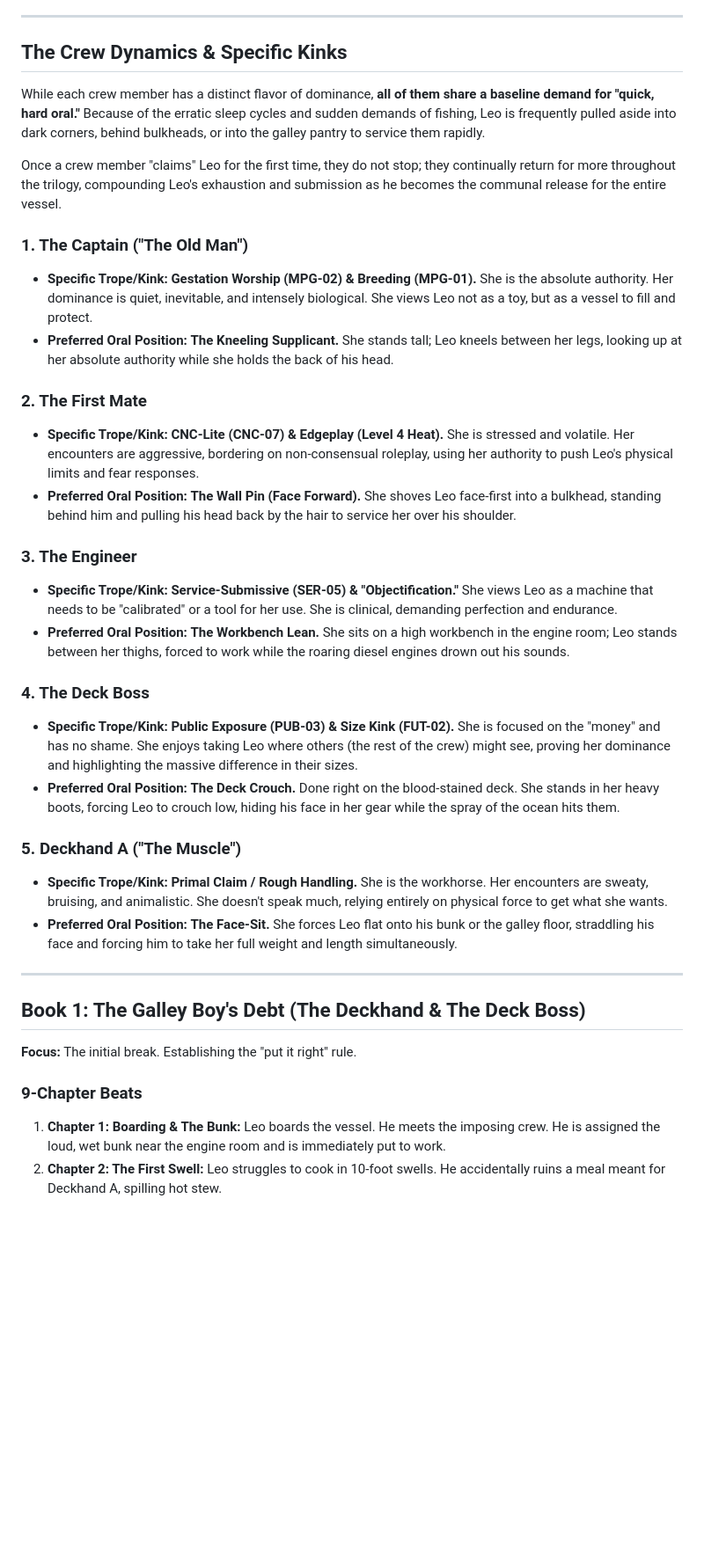
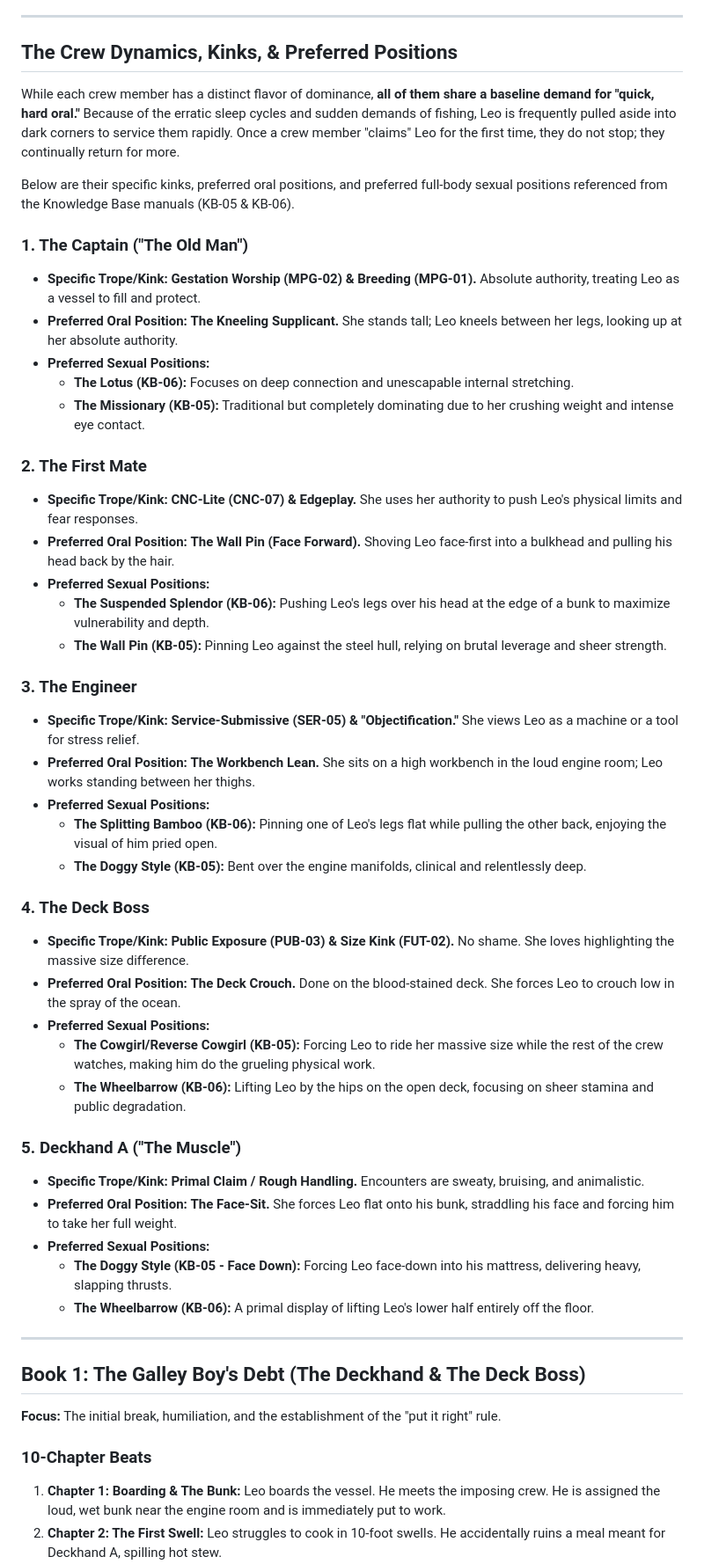
Before and after one commit to commsnake/futanari-fictio, a Markdown page: longliner_story_arc.md, the part around one of its changes. Shown at 88% size. Rendered like a GitHub page; blank space fills up the shorter version.

```diff
--- a/longliner_story_arc.md
+++ b/longliner_story_arc.md
@@ -6,39 +6,54 @@
 
 ---
 
-## The Crew Dynamics & Specific Kinks
+## The Crew Dynamics, Kinks, & Preferred Positions
 
-While each crew member has a distinct flavor of dominance, **all of them share a baseline demand for "quick, hard oral."** Because of the erratic sleep cycles and sudden demands of fishing, Leo is frequently pulled aside into dark corners, behind bulkheads, or into the galley pantry to service them rapidly.
+While each crew member has a distinct flavor of dominance, **all of them share a baseline demand for "quick, hard oral."** Because of the erratic sleep cycles and sudden demands of fishing, Leo is frequently pulled aside into dark corners to service them rapidly. Once a crew member "claims" Leo for the first time, they do not stop; they continually return for more.
 
-Once a crew member "claims" Leo for the first time, they do not stop; they continually return for more throughout the trilogy, compounding Leo's exhaustion and submission as he becomes the communal release for the entire vessel.
+Below are their specific kinks, preferred oral positions, and preferred full-body sexual positions referenced from the Knowledge Base manuals (KB-05 & KB-06).
 
 ### 1. The Captain ("The Old Man")
-* **Specific Trope/Kink:** **Gestation Worship (MPG-02) & Breeding (MPG-01).** She is the absolute authority. Her dominance is quiet, inevitable, and intensely biological. She views Leo not as a toy, but as a vessel to fill and protect.
-* **Preferred Oral Position:** **The Kneeling Supplicant.** She stands tall; Leo kneels between her legs, looking up at her absolute authority while she holds the back of his head.
+* **Specific Trope/Kink:** **Gestation Worship (MPG-02) & Breeding (MPG-01).** Absolute authority, treating Leo as a vessel to fill and protect.
+* **Preferred Oral Position:** **The Kneeling Supplicant.** She stands tall; Leo kneels between her legs, looking up at her absolute authority.
+* **Preferred Sexual Positions:**
+    * **The Lotus (KB-06):** Focuses on deep connection and unescapable internal stretching.
+    * **The Missionary (KB-05):** Traditional but completely dominating due to her crushing weight and intense eye contact.
 
 ### 2. The First Mate
-* **Specific Trope/Kink:** **CNC-Lite (CNC-07) & Edgeplay (Level 4 Heat).** She is stressed and volatile. Her encounters are aggressive, bordering on non-consensual roleplay, using her authority to push Leo's physical limits and fear responses.
-* **Preferred Oral Position:** **The Wall Pin (Face Forward).** She shoves Leo face-first into a bulkhead, standing behind him and pulling his head back by the hair to service her over his shoulder.
+* **Specific Trope/Kink:** **CNC-Lite (CNC-07) & Edgeplay.** She uses her authority to push Leo's physical limits and fear responses.
+* **Preferred Oral Position:** **The Wall Pin (Face Forward).** Shoving Leo face-first into a bulkhead and pulling his head back by the hair.
+* **Preferred Sexual Positions:**
+    * **The Suspended Splendor (KB-06):** Pushing Leo's legs over his head at the edge of a bunk to maximize vulnerability and depth.
+    * **The Wall Pin (KB-05):** Pinning Leo against the steel hull, relying on brutal leverage and sheer strength.
 
 ### 3. The Engineer
-* **Specific Trope/Kink:** **Service-Submissive (SER-05) & "Objectification."** She views Leo as a machine that needs to be "calibrated" or a tool for her use. She is clinical, demanding perfection and endurance.
-* **Preferred Oral Position:** **The Workbench Lean.** She sits on a high workbench in the engine room; Leo stands between her thighs, forced to work while the roaring diesel engines drown out his sounds.
+* **Specific Trope/Kink:** **Service-Submissive (SER-05) & "Objectification."** She views Leo as a machine or a tool for stress relief.
+* **Preferred Oral Position:** **The Workbench Lean.** She sits on a high workbench in the loud engine room; Leo works standing between her thighs.
+* **Preferred Sexual Positions:**
+    * **The Splitting Bamboo (KB-06):** Pinning one of Leo's legs flat while pulling the other back, enjoying the visual of him pried open.
+    * **The Doggy Style (KB-05):** Bent over the engine manifolds, clinical and relentlessly deep.
 
 ### 4. The Deck Boss
-* **Specific Trope/Kink:** **Public Exposure (PUB-03) & Size Kink (FUT-02).** She is focused on the "money" and has no shame. She enjoys taking Leo where others (the rest of the crew) might see, proving her dominance and highlighting the massive difference in their sizes.
-* **Preferred Oral Position:** **The Deck Crouch.** Done right on the blood-stained deck. She stands in her heavy boots, forcing Leo to crouch low, hiding his face in her gear while the spray of the ocean hits them.
+* **Specific Trope/Kink:** **Public Exposure (PUB-03) & Size Kink (FUT-02).** No shame. She loves highlighting the massive size difference.
+* **Preferred Oral Position:** **The Deck Crouch.** Done on the blood-stained deck. She forces Leo to crouch low in the spray of the ocean.
+* **Preferred Sexual Positions:**
+    * **The Cowgirl/Reverse Cowgirl (KB-05):** Forcing Leo to ride her massive size while the rest of the crew watches, making him do the grueling physical work.
+    * **The Wheelbarrow (KB-06):** Lifting Leo by the hips on the open deck, focusing on sheer stamina and public degradation.
 
 ### 5. Deckhand A ("The Muscle")
-* **Specific Trope/Kink:** **Primal Claim / Rough Handling.** She is the workhorse. Her encounters are sweaty, bruising, and animalistic. She doesn't speak much, relying entirely on physical force to get what she wants.
-* **Preferred Oral Position:** **The Face-Sit.** She forces Leo flat onto his bunk or the galley floor, straddling his face and forcing him to take her full weight and length simultaneously.
+* **Specific Trope/Kink:** **Primal Claim / Rough Handling.** Encounters are sweaty, bruising, and animalistic.
+* **Preferred Oral Position:** **The Face-Sit.** She forces Leo flat onto his bunk, straddling his face and forcing him to take her full weight.
+* **Preferred Sexual Positions:**
+    * **The Doggy Style (KB-05 - Face Down):** Forcing Leo face-down into his mattress, delivering heavy, slapping thrusts.
+    * **The Wheelbarrow (KB-06):** A primal display of lifting Leo's lower half entirely off the floor.
 
 ---
 
 ## Book 1: The Galley Boy's Debt (The Deckhand & The Deck Boss)
 
-**Focus:** The initial break. Establishing the "put it right" rule.
+**Focus:** The initial break, humiliation, and the establishment of the "put it right" rule.
 
-### 9-Chapter Beats
+### 10-Chapter Beats
 1. **Chapter 1: Boarding & The Bunk:** Leo boards the vessel. He meets the imposing crew. He is assigned the loud, wet bunk near the engine room and is immediately put to work.
 2. **Chapter 2: The First Swell:** Leo struggles to cook in 10-foot swells. He accidentally ruins a meal meant for Deckhand A, spilling hot stew.
 3. **Chapter 3: The Contract Enforced:** The Deck Boss intercepts. She reminds Leo of the rule: "Upset the crew, put it right." Leo is dragged to the hold.
```
Also changed, not shown: other parts of longliner_story_arc.md (+24 -21 lines).
